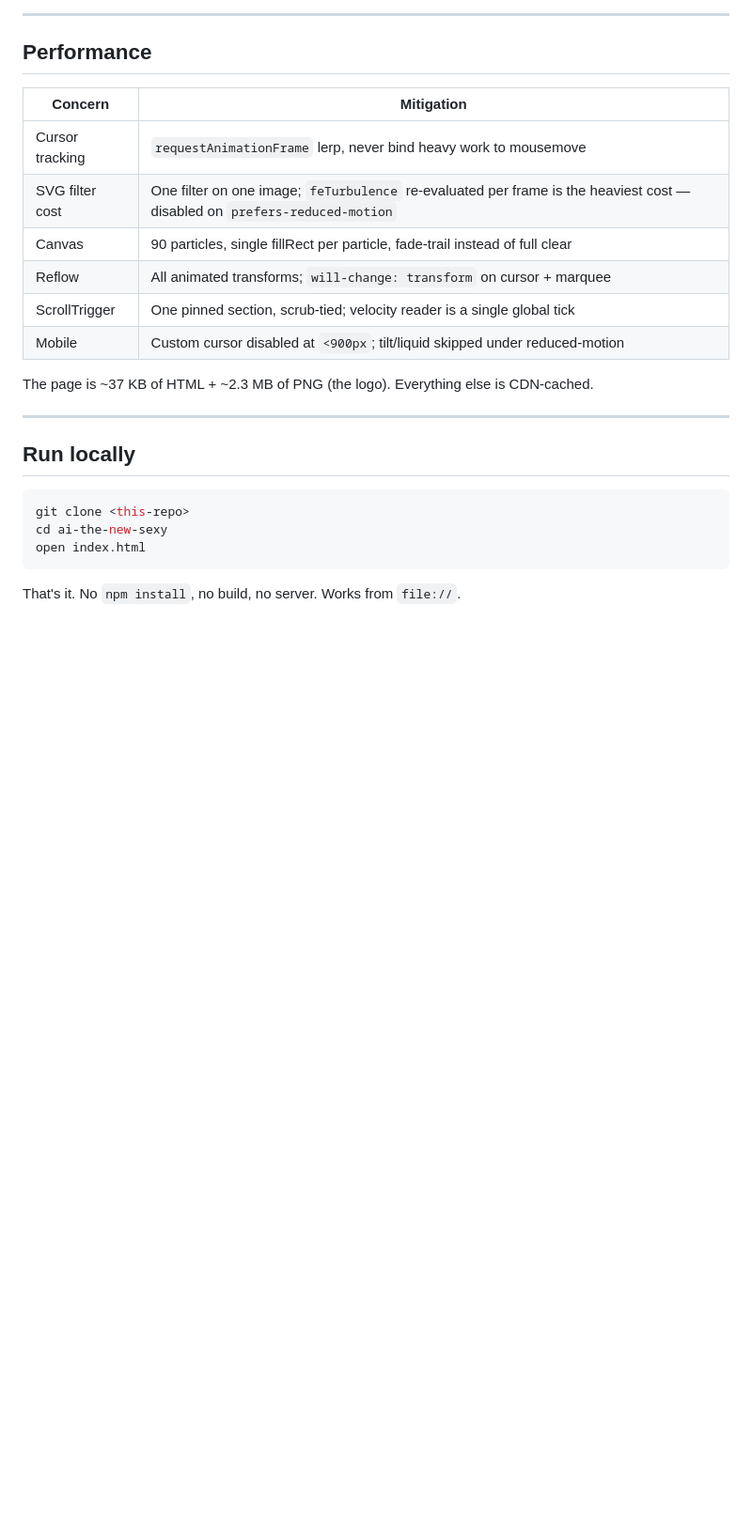
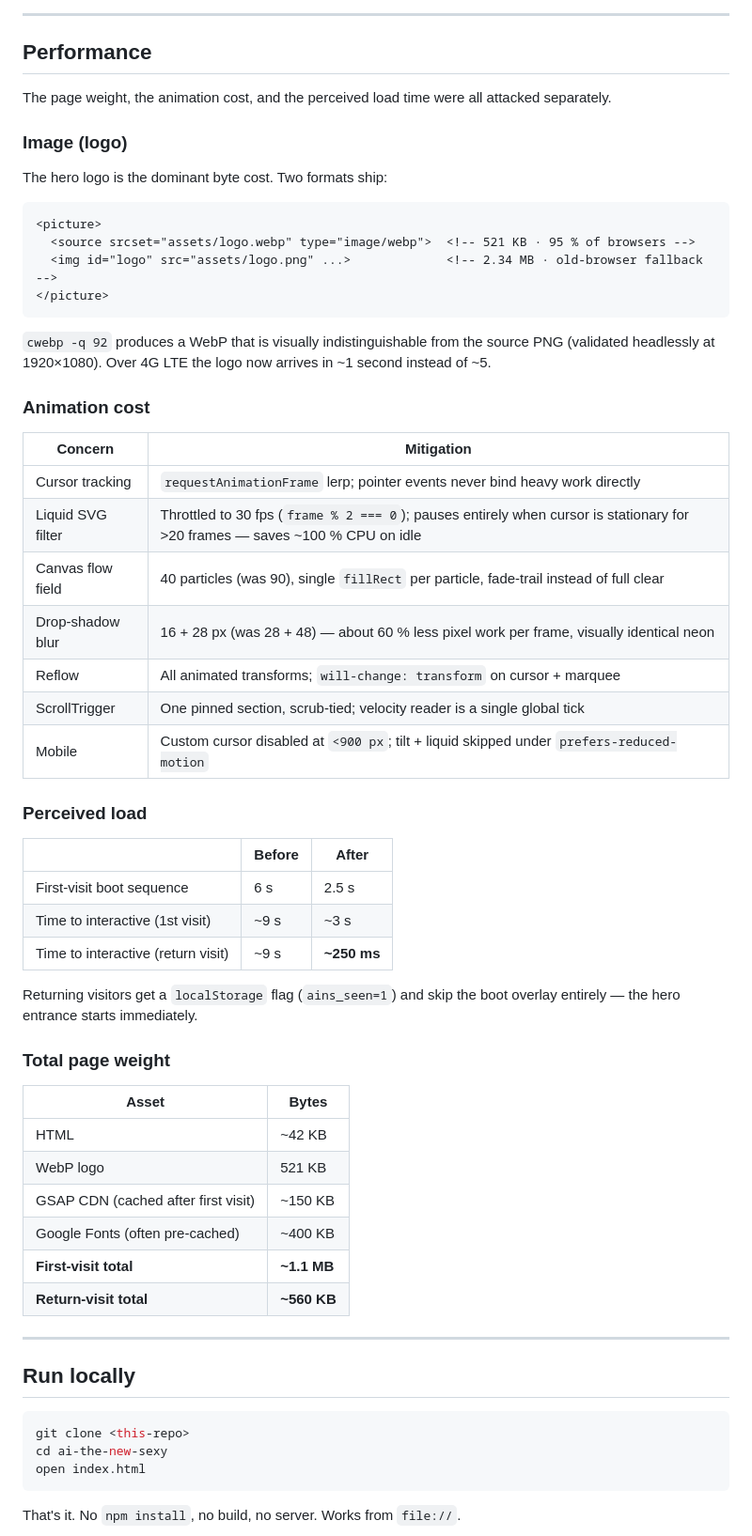
Before and after one commit to Theovia/ai-the-new-sexy, a Markdown page: README.md, the part around one of its changes. Shown at 94% size. Drawn GitHub-style; blank space fills up the shorter version.

Commit message:
docs: reflect final state — WebP + perf optimizations + vector rollback
- README: rewrite Performance section to cover image (WebP + PNG fallback),
  animation cost (filter throttle + idle pause + reduced particles +
  smaller drop-shadow blur), perceived load (boot 6s → 2.5s + localStorage
  skip on return), and total page weight (~1.1 MB first / ~560 KB return)
- VECTORIZATION: prepend "Outcome (TL;DR)" explaining why we rolled back
  to PNG (vector cannot replicate hand-painted alpha-gradient halo) and
  what shipped instead (WebP @ 521 KB)
- Project tree updated to show all three logo formats (webp/png/svg)
  and clarify only WebP/PNG are loaded by the page

Co-Authored-By: Claude Opus 4.7 <noreply@anthropic.com>

````diff
--- a/README.md
+++ b/README.md
@@ -569,16 +573,53 @@ function noise(nx,ny){
 
 ## Performance
 
-| Concern         | Mitigation                                                    |
-|-----------------|---------------------------------------------------------------|
-| Cursor tracking | `requestAnimationFrame` lerp, never bind heavy work to mousemove |
-| SVG filter cost | One filter on one image; `feTurbulence` re-evaluated per frame is the heaviest cost — disabled on `prefers-reduced-motion` |
-| Canvas         | 90 particles, single fillRect per particle, fade-trail instead of full clear |
-| Reflow         | All animated transforms; `will-change: transform` on cursor + marquee |
-| ScrollTrigger  | One pinned section, scrub-tied; velocity reader is a single global tick |
-| Mobile         | Custom cursor disabled at `<900px`; tilt/liquid skipped under reduced-motion |
+The page weight, the animation cost, and the perceived load time were all attacked separately.
 
-The page is ~37 KB of HTML + ~2.3 MB of PNG (the logo). Everything else is CDN-cached.
+### Image (logo)
+
+The hero logo is the dominant byte cost. Two formats ship:
+
+```html
+<picture>
+  <source srcset="assets/logo.webp" type="image/webp">  <!-- 521 KB · 95 % of browsers -->
+  <img id="logo" src="assets/logo.png" ...>             <!-- 2.34 MB · old-browser fallback -->
+</picture>
+```
+
+`cwebp -q 92` produces a WebP that is visually indistinguishable from the source PNG (validated headlessly at 1920×1080). Over 4G LTE the logo now arrives in ~1 second instead of ~5.
+
+### Animation cost
+
+| Concern              | Mitigation |
+|----------------------|------------|
+| Cursor tracking      | `requestAnimationFrame` lerp; pointer events never bind heavy work directly |
+| Liquid SVG filter    | Throttled to 30 fps (`frame % 2 === 0`); pauses entirely when cursor is stationary for >20 frames — saves ~100 % CPU on idle |
+| Canvas flow field    | 40 particles (was 90), single `fillRect` per particle, fade-trail instead of full clear |
+| Drop-shadow blur     | 16 + 28 px (was 28 + 48) — about 60 % less pixel work per frame, visually identical neon |
+| Reflow               | All animated transforms; `will-change: transform` on cursor + marquee |
+| ScrollTrigger        | One pinned section, scrub-tied; velocity reader is a single global tick |
+| Mobile               | Custom cursor disabled at `<900 px`; tilt + liquid skipped under `prefers-reduced-motion` |
+
+### Perceived load
+
+| | Before | After |
+|---|--------|-------|
+| First-visit boot sequence | 6 s | 2.5 s |
+| Time to interactive (1st visit) | ~9 s | ~3 s |
+| Time to interactive (return visit) | ~9 s | **~250 ms** |
+
+Returning visitors get a `localStorage` flag (`ains_seen=1`) and skip the boot overlay entirely — the hero entrance starts immediately.
+
+### Total page weight
+
+| Asset | Bytes |
+|-------|-------|
+| HTML  | ~42 KB |
+| WebP logo | 521 KB |
+| GSAP CDN (cached after first visit) | ~150 KB |
+| Google Fonts (often pre-cached) | ~400 KB |
+| **First-visit total** | **~1.1 MB** |
+| **Return-visit total** | **~560 KB** |
 
 ---
 
````
Also changed, not shown: other parts of README.md (+8 -4 lines), VECTORIZATION.md (+12 -2 lines).
